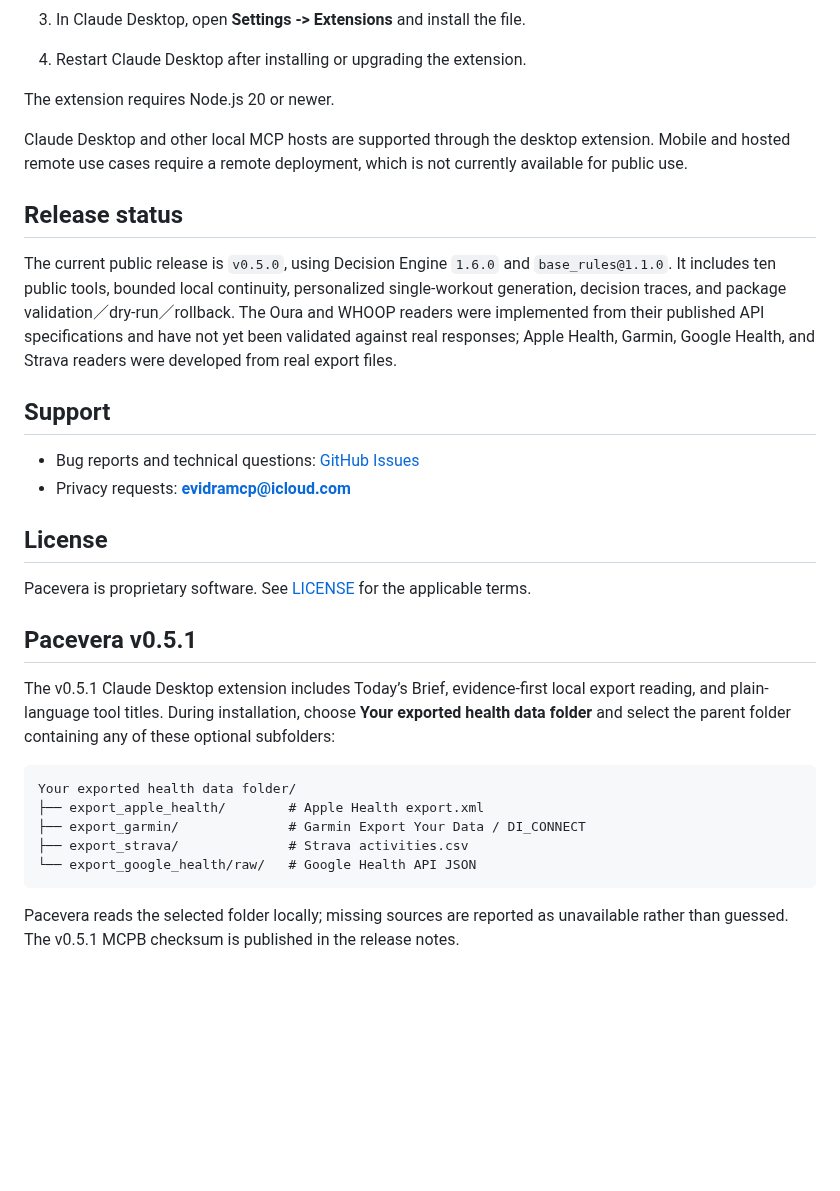
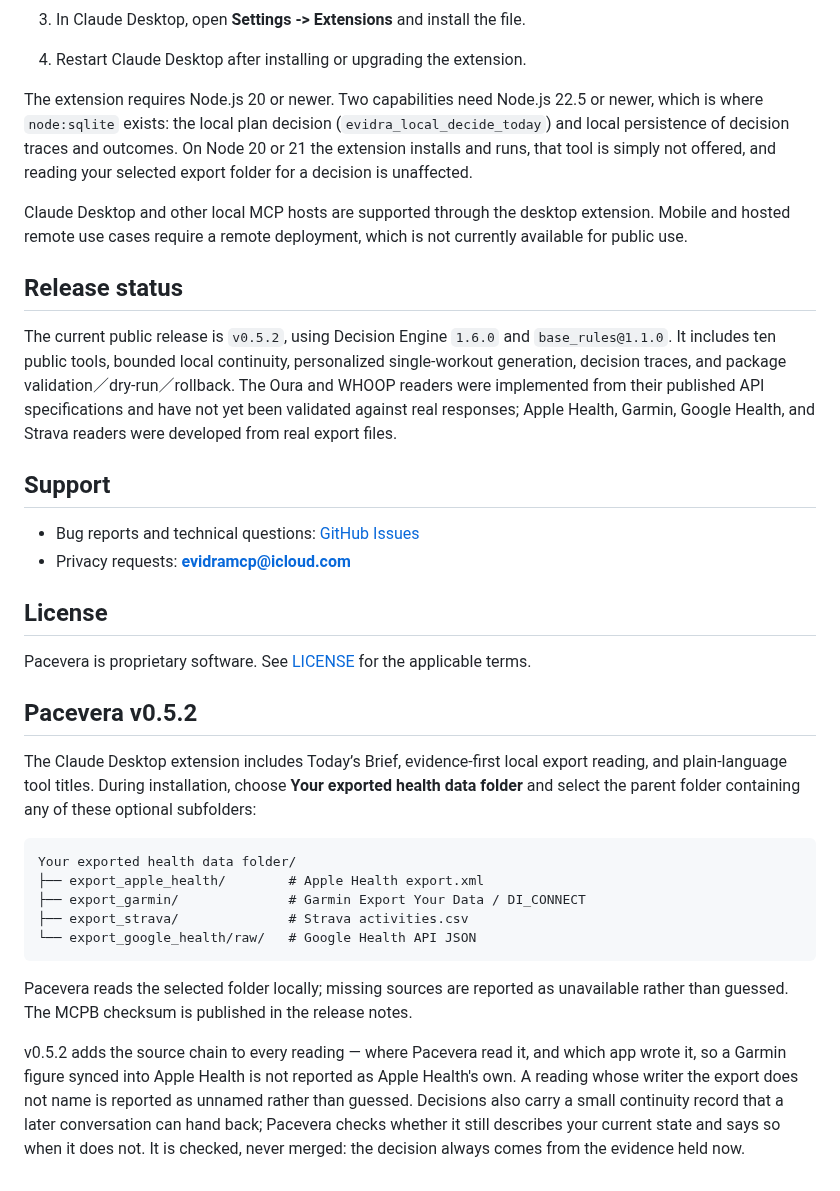
Before and after one commit to henryyeh182/evidra, a Markdown page: README.md, the part around the change. GitHub-like rendering; blank space fills up the shorter version.

Commit message:
Update the public docs for v0.5.2
- release status and the version section move to v0.5.2.
- record the Node 22.5 floor where someone deciding whether to install can
  read it: the local plan decision and local persistence need node:sqlite,
  and below that the extension installs and runs without them.
- describe what v0.5.2 adds in the terms a reader cares about — the source
  chain behind each reading, an unnamed writer reported rather than guessed,
  and a continuity record that is checked against current state, never
  merged into the decision.

````diff
--- a/README.md
+++ b/README.md
@@ -152,13 +152,13 @@ Pacevera is distributed as a Claude Desktop extension (`.mcpb`).
 3. In Claude Desktop, open **Settings -> Extensions** and install the file.
 4. Restart Claude Desktop after installing or upgrading the extension.
 
-The extension requires Node.js 20 or newer.
+The extension requires Node.js 20 or newer. Two capabilities need Node.js 22.5 or newer, which is where `node:sqlite` exists: the local plan decision (`evidra_local_decide_today`) and local persistence of decision traces and outcomes. On Node 20 or 21 the extension installs and runs, that tool is simply not offered, and reading your selected export folder for a decision is unaffected.
 
 Claude Desktop and other local MCP hosts are supported through the desktop extension. Mobile and hosted remote use cases require a remote deployment, which is not currently available for public use.
 
 ## Release status
 
-The current public release is `v0.5.0`, using Decision Engine `1.6.0` and `base_rules@1.1.0`. It includes ten public tools, bounded local continuity, personalized single-workout generation, decision traces, and package validation／dry-run／rollback. The Oura and WHOOP readers were implemented from their published API specifications and have not yet been validated against real responses; Apple Health, Garmin, Google Health, and Strava readers were developed from real export files.
+The current public release is `v0.5.2`, using Decision Engine `1.6.0` and `base_rules@1.1.0`. It includes ten public tools, bounded local continuity, personalized single-workout generation, decision traces, and package validation／dry-run／rollback. The Oura and WHOOP readers were implemented from their published API specifications and have not yet been validated against real responses; Apple Health, Garmin, Google Health, and Strava readers were developed from real export files.
 
 ## Support
 
@@ -169,9 +169,9 @@ The current public release is `v0.5.0`, using Decision Engine `1.6.0` and `base_
 
 Pacevera is proprietary software. See [LICENSE](LICENSE) for the applicable terms.
 
-## Pacevera v0.5.1
+## Pacevera v0.5.2
 
-The v0.5.1 Claude Desktop extension includes Today’s Brief, evidence-first local export reading, and plain-language tool titles. During installation, choose **Your exported health data folder** and select the parent folder containing any of these optional subfolders:
+The Claude Desktop extension includes Today’s Brief, evidence-first local export reading, and plain-language tool titles. During installation, choose **Your exported health data folder** and select the parent folder containing any of these optional subfolders:
 
 ```text
 Your exported health data folder/
@@ -181,4 +181,6 @@ Your exported health data folder/
 └── export_google_health/raw/   # Google Health API JSON
 ```
 
-Pacevera reads the selected folder locally; missing sources are reported as unavailable rather than guessed. The v0.5.1 MCPB checksum is published in the release notes.
+Pacevera reads the selected folder locally; missing sources are reported as unavailable rather than guessed. The MCPB checksum is published in the release notes.
+
+v0.5.2 adds the source chain to every reading — where Pacevera read it, and which app wrote it, so a Garmin figure synced into Apple Health is not reported as Apple Health's own. A reading whose writer the export does not name is reported as unnamed rather than guessed. Decisions also carry a small continuity record that a later conversation can hand back; Pacevera checks whether it still describes your current state and says so when it does not. It is checked, never merged: the decision always comes from the evidence held now.
````
